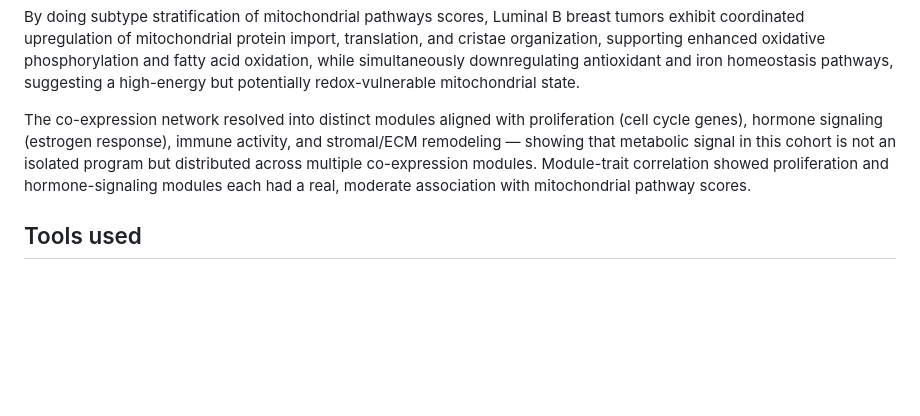
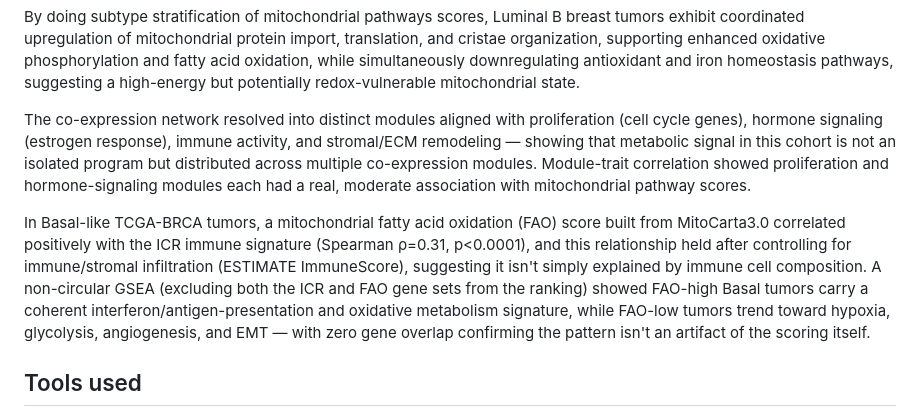
Before and after one commit to ahlamalkiyumi/breast-cancer-metabolic-reprogramming, a Markdown page: README.md, the part around the change. Drawn GitHub-style; blank space fills up the shorter version.

```diff
--- a/README.md
+++ b/README.md
@@ -42,8 +42,7 @@ By doing subtype stratification of mitochondrial pathways scores, Luminal B brea
 
 The co-expression network resolved into distinct modules aligned with proliferation (cell cycle genes), hormone signaling (estrogen response), immune activity, and stromal/ECM remodeling — showing that metabolic signal in this cohort is not an isolated program but distributed across multiple co-expression modules. Module-trait correlation showed proliferation and hormone-signaling modules each had a real, moderate association with mitochondrial pathway scores.
 
-
-
+In Basal-like TCGA-BRCA tumors, a mitochondrial fatty acid oxidation (FAO) score built from MitoCarta3.0 correlated positively with the ICR immune signature (Spearman ρ=0.31, p<0.0001), and this relationship held after controlling for immune/stromal infiltration (ESTIMATE ImmuneScore), suggesting it isn't simply explained by immune cell composition. A non-circular GSEA (excluding both the ICR and FAO gene sets from the ranking) showed FAO-high Basal tumors carry a coherent interferon/antigen-presentation and oxidative metabolism signature, while FAO-low tumors trend toward hypoxia, glycolysis, angiogenesis, and EMT — with zero gene overlap confirming the pattern isn't an artifact of the scoring itself.
 
 
 ## Tools used
```
